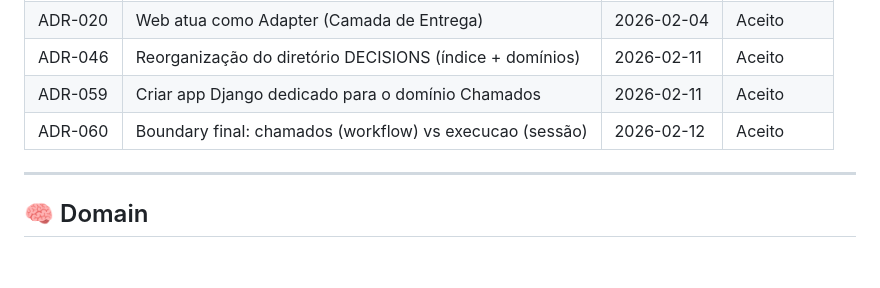
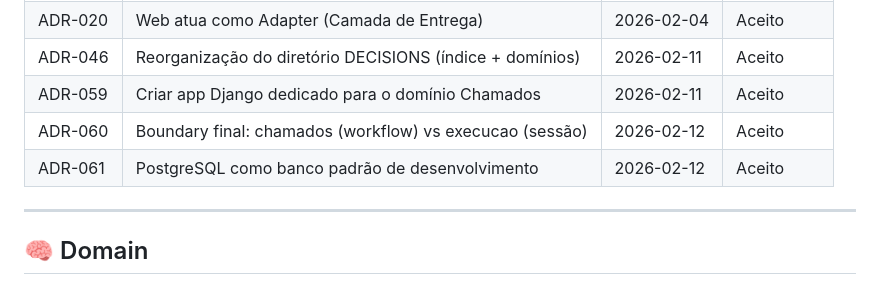
Before and after one commit to JonasFarias93/expansao360, a Markdown page: DECISIONS/README.md, the part around the change. Drawn GitHub-style; blank space fills up the shorter version.

Commit message:
docs(adr): adopt postgresql as default database for development

```diff
--- a/DECISIONS/README.md
+++ b/DECISIONS/README.md
@@ -34,6 +34,7 @@ que impacta arquitetura, domínio, UI, processo ou governança.
 | ADR-046 | Reorganização do diretório DECISIONS (índice + domínios) | 2026-02-11 | Aceito |
 | ADR-059 | Criar app Django dedicado para o domínio Chamados | 2026-02-11 | Aceito |
 | ADR-060 | Boundary final: chamados (workflow) vs execucao (sessão) | 2026-02-12 | Aceito |
+| ADR-061 | PostgreSQL como banco padrão de desenvolvimento | 2026-02-12 | Aceito |
 
 ---
 
```
Also changed, not shown: DECISIONS/architecture/ADR-061-postgresql-banco-padrao-desenvolvimento.md (added, +61 -0 lines).
